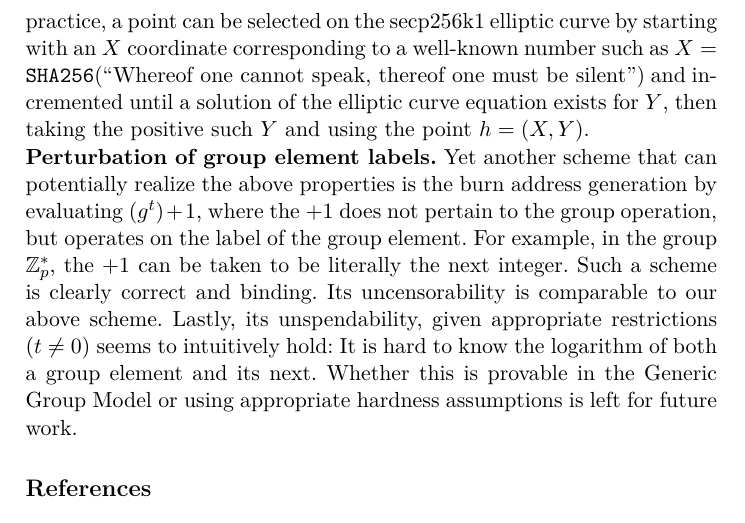
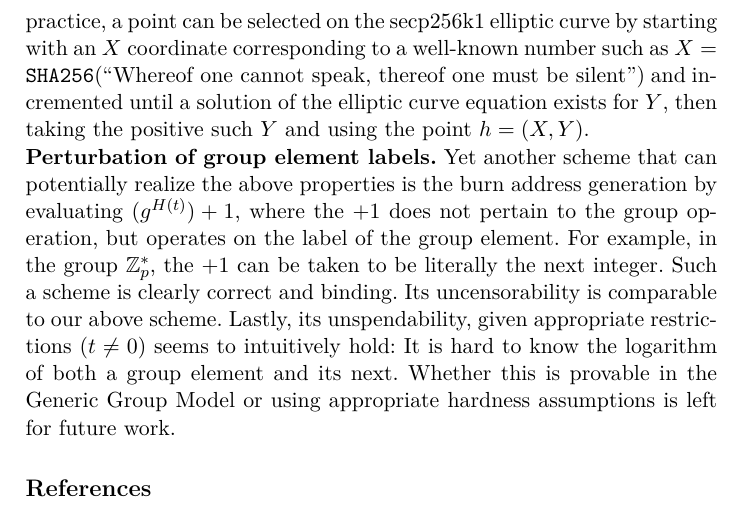
Before and after one commit to decrypto-org/burn-paper, a LaTeX paper (burn.tex, which reads standard.tex): part of page 29 of 30, cut so that both start at the same text. Compiled offline with pdfLaTeX.

Commit message:
Change +1 construction to include hashing

```diff
--- a/standard.tex
+++ b/standard.tex
@@ -187,7 +187,7 @@ We remark here that we \emph{do not} require a trusted setup. In particular, we
 \noindent
 \textbf{Perturbation of group element labels.}
 Yet another scheme that can potentially realize the above properties is the burn
-address generation by evaluating $(g^t) + 1$, where the $+1$ does not pertain to
+address generation by evaluating $(g^{H(t)}) + 1$, where the $+1$ does not pertain to
 the group operation, but operates on the label of the group element. For
 example, in the group $\mathbb{Z}_p^*$, the $+1$ can be taken to be literally
 the next integer. Such a scheme is clearly correct and binding. Its
```
